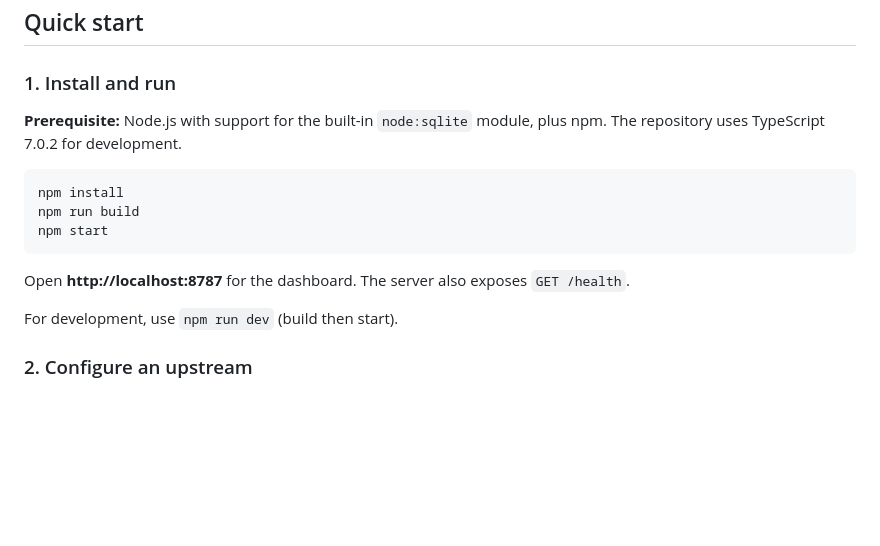
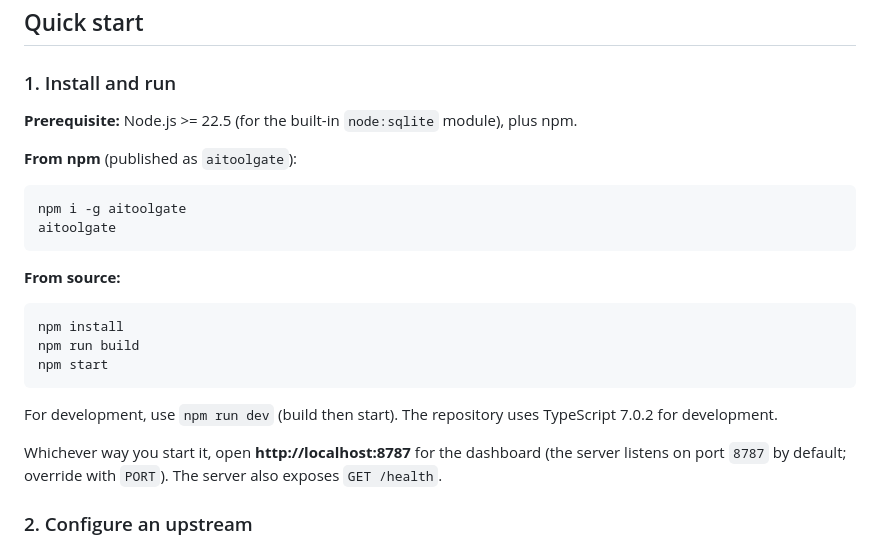
Before and after one commit to AlperTk/aitoolgate, a Markdown page: README.md, the part around one of its changes. GitHub-like rendering; blank space fills up the shorter version.

Commit message:
docs: update README with npm installation instructions and clarify prerequisites

````diff
--- a/README.md
+++ b/README.md
@@ -77,7 +78,16 @@ Requests pass through a policy pipeline, are translated if necessary, and are fo
 
 ### 1. Install and run
 
-**Prerequisite:** Node.js with support for the built-in `node:sqlite` module, plus npm. The repository uses TypeScript 7.0.2 for development.
+**Prerequisite:** Node.js >= 22.5 (for the built-in `node:sqlite` module), plus npm.
+
+**From npm** (published as `aitoolgate`):
+
+```bash
+npm i -g aitoolgate
+aitoolgate
+```
+
+**From source:**
 
 ```bash
 npm install
@@ -85,9 +95,9 @@ npm run build
 npm start
 ```
 
-Open **http://localhost:8787** for the dashboard. The server also exposes `GET /health`.
+For development, use `npm run dev` (build then start). The repository uses TypeScript 7.0.2 for development.
 
-For development, use `npm run dev` (build then start).
+Whichever way you start it, open **http://localhost:8787** for the dashboard (the server listens on port `8787` by default; override with `PORT`). The server also exposes `GET /health`.
 
 ### 2. Configure an upstream
 
````
Also changed, not shown: other parts of README.md (+1 -0 lines).
